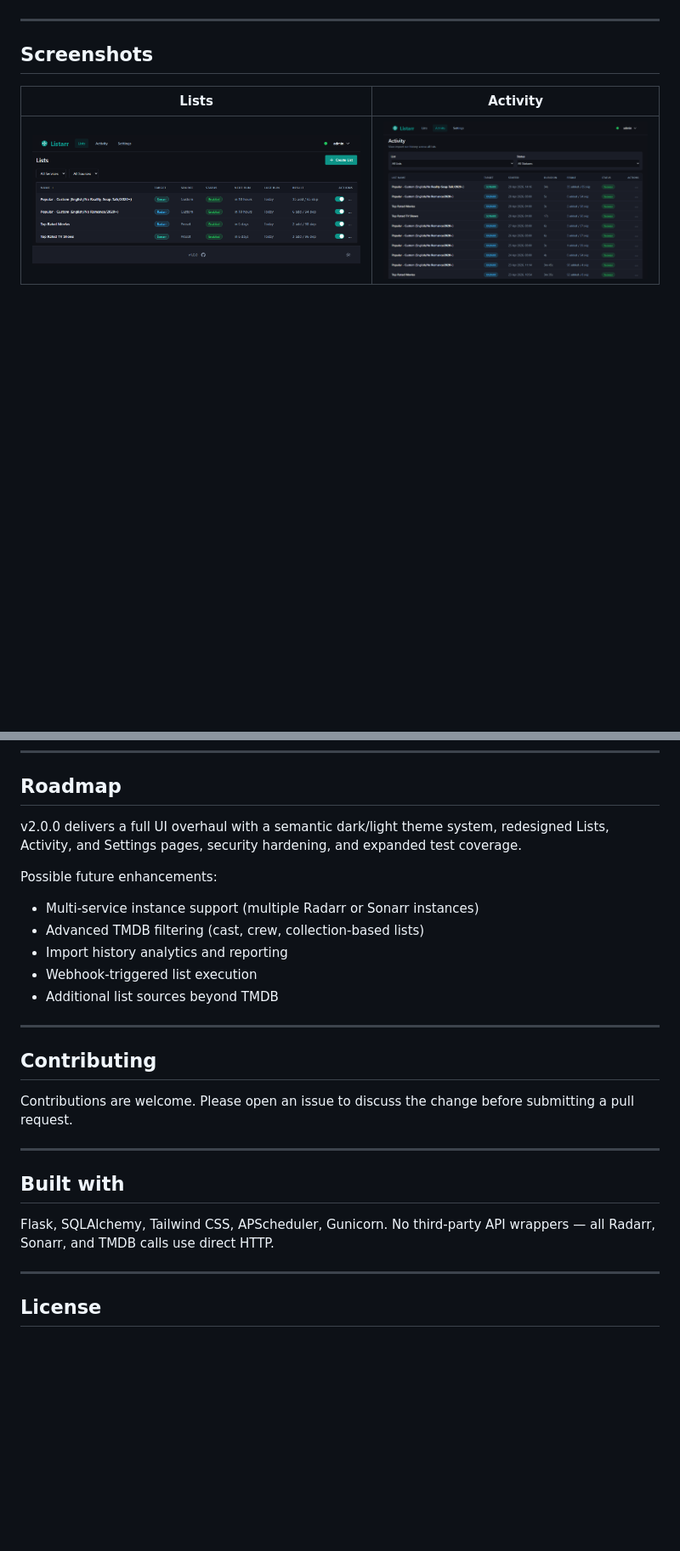
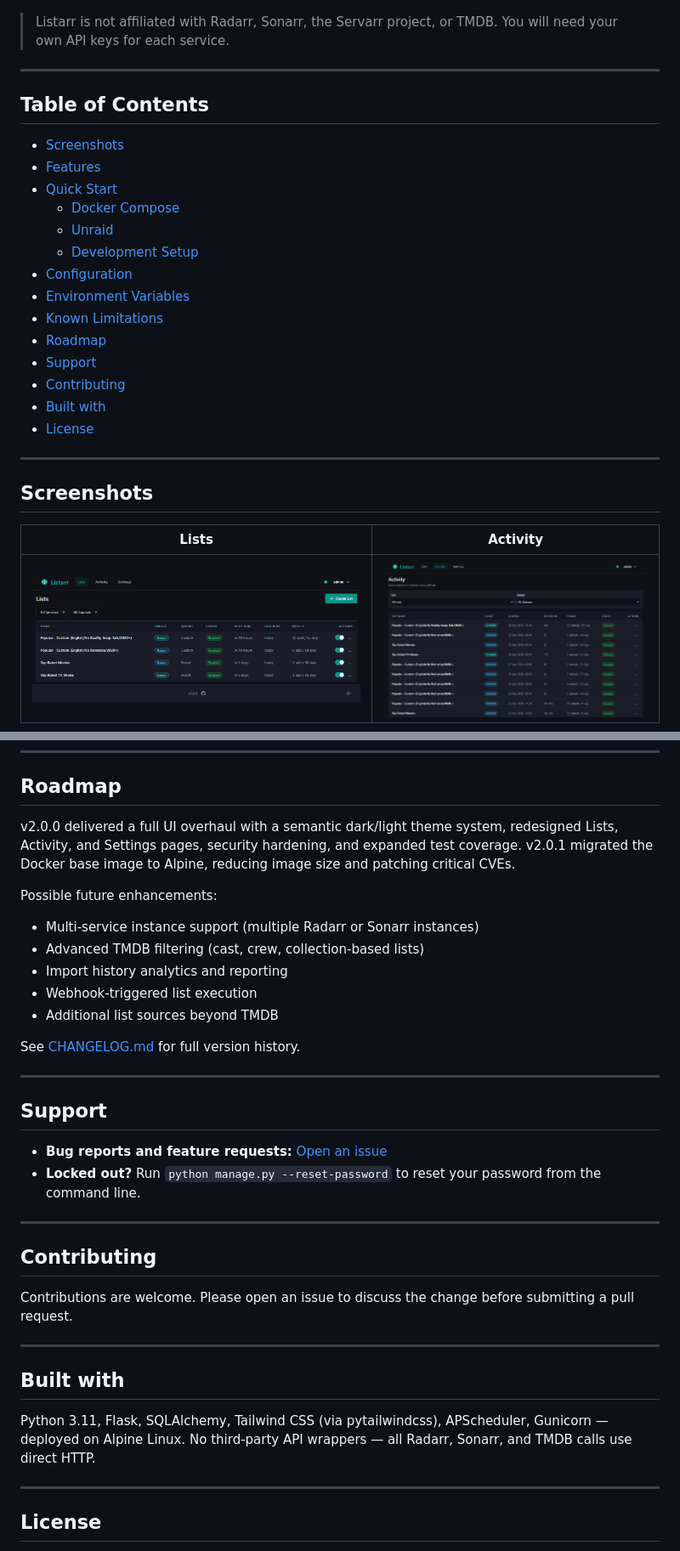
Before and after one commit to fisherd80/Listarr, a Markdown page: README.md, 2 parts joined by grey strips. Shown at 85% size. Drawn GitHub-style; blank space fills up the shorter version.

Commit message:
docs(readme): accuracy fixes, logo, ToC, and structure improvements [skip ci]
- Fix inaccurate monthly schedule preset claim (only hourly/daily/weekly exist)
- Fix v2.0.0 roadmap tense; add v2.0.1 summary
- Add logo header, release badge, affiliation disclaimer
- Add Table of Contents
- Add UI feature block (dark/light mode)
- Add Python 3.11+ prerequisite to dev setup
- Add Support section
- Link CHANGELOG.md from Roadmap
- Expand Built With (Python 3.11, pytailwindcss, Alpine)

Co-Authored-By: Claude Sonnet 4.6 <noreply@anthropic.com>

```diff
--- a/README.md
+++ b/README.md
@@ -7,4 +12,25 @@ Automated media discovery and import for Radarr/Sonarr via TMDB.
 [![License: MIT](https://img.shields.io/badge/License-MIT-blue.svg)](LICENSE)
+
+> Listarr is not affiliated with Radarr, Sonarr, the Servarr project, or TMDB. You will need your own API keys for each service.
+
+---
+
+## Table of Contents
+
+- [Screenshots](#screenshots)
+- [Features](#features)
+- [Quick Start](#quick-start)
+  - [Docker Compose](#docker-compose-recommended)
+  - [Unraid](#unraid)
+  - [Development Setup](#development-setup)
+- [Configuration](#configuration)
+- [Environment Variables](#environment-variables)
+- [Known Limitations](#known-limitations)
+- [Roadmap](#roadmap)
+- [Support](#support)
+- [Contributing](#contributing)
+- [Built with](#built-with)
+- [License](#license)
 
 ---
 
@@ -202,7 +234,7 @@ See [.env.example](.env.example) for a ready-to-use template.
 
 ## Roadmap
 
-v2.0.0 delivers a full UI overhaul with a semantic dark/light theme system, redesigned Lists, Activity, and Settings pages, security hardening, and expanded test coverage.
+v2.0.0 delivered a full UI overhaul with a semantic dark/light theme system, redesigned Lists, Activity, and Settings pages, security hardening, and expanded test coverage. v2.0.1 migrated the Docker base image to Alpine, reducing image size and patching critical CVEs.
 
 Possible future enhancements:
 
@@ -211,6 +243,15 @@ Possible future enhancements:
 - Import history analytics and reporting
 - Webhook-triggered list execution
 - Additional list sources beyond TMDB
+
+See [CHANGELOG.md](CHANGELOG.md) for full version history.
+
+---
+
+## Support
+
+- **Bug reports and feature requests:** [Open an issue](https://github.com/fisherd80/listarr/issues)
+- **Locked out?** Run `python manage.py --reset-password` to reset your password from the command line.
 
 ---
 
@@ -222,7 +263,7 @@ Contributions are welcome. Please open an issue to discuss the change before sub
 
 ## Built with
 
-Flask, SQLAlchemy, Tailwind CSS, APScheduler, Gunicorn. No third-party API wrappers — all Radarr, Sonarr, and TMDB calls use direct HTTP.
+Python 3.11, Flask, SQLAlchemy, Tailwind CSS (via pytailwindcss), APScheduler, Gunicorn — deployed on Alpine Linux. No third-party API wrappers — all Radarr, Sonarr, and TMDB calls use direct HTTP.
 
 ---
 
```
Also changed, not shown: other parts of README.md (+13 -2 lines).
